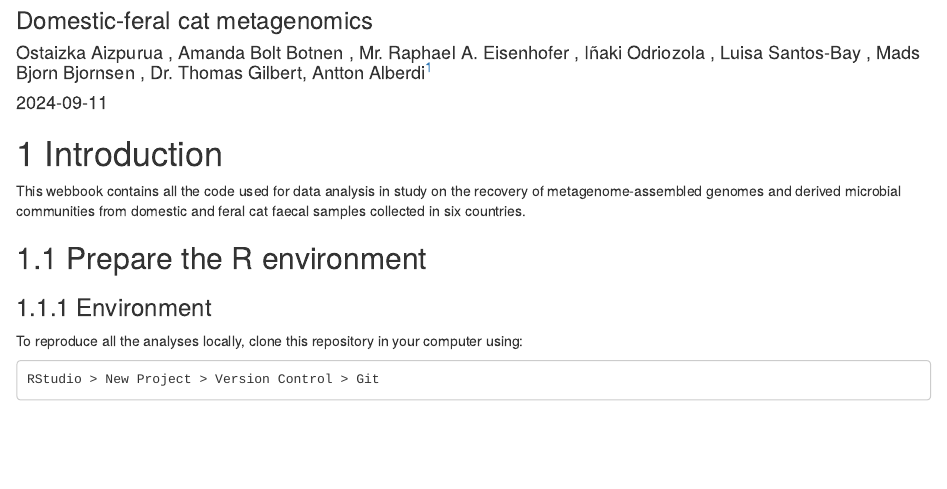
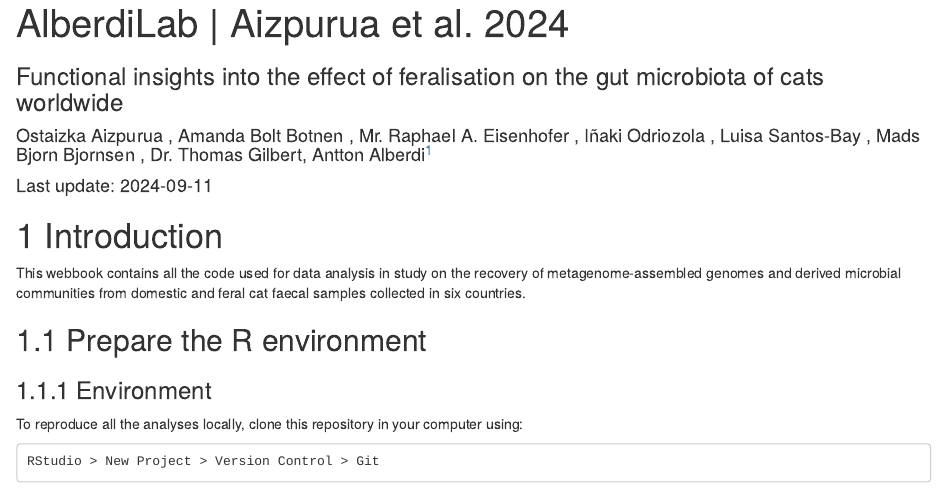
Before and after one commit to alberdilab/domestic_feral_cat_metagenomics, an R Markdown document (index.Rmd): the page in a window 1100 px wide, from 80 px down before the commit and from 20 px down after it. Rendered offline with R 4.5, knitr and Pandoc, with nearby package versions; drawn as R Markdown's standard HTML page in place of the format the file asks for; some code elsewhere in the file could not run offline.

Commit message:
Readme update

```diff
--- a/index.Rmd
+++ b/index.Rmd
@@ -1,9 +1,9 @@
 ---
-title: "AlberdiLab | "
-subtitle: "Domestic-feral cat metagenomics"
+title: "AlberdiLab | Aizpurua et al. 2024"
+subtitle: "Functional insights into the effect of feralisation on the gut microbiota of cats worldwide"
 author:
   - Ostaizka Aizpurua , Amanda Bolt Botnen , Mr. Raphael A. Eisenhofer , Iñaki Odriozola , Luisa Santos-Bay , Mads Bjorn Bjornsen , Dr. Thomas Gilbert, Antton Alberdi^[University of Copenhagen, antton.alberdi@sund.ku.dk]
-date: "`r Sys.Date()`"
+date: "Last update: `r Sys.Date()`"
 site: bookdown::bookdown_site
 documentclass: book
 bibliography: [book.bib, packages.bib]
```
Also changed, not shown: README.md, docs/search_index.json, figures/beta_q1n_behaviour.pdf, 6 other files.
